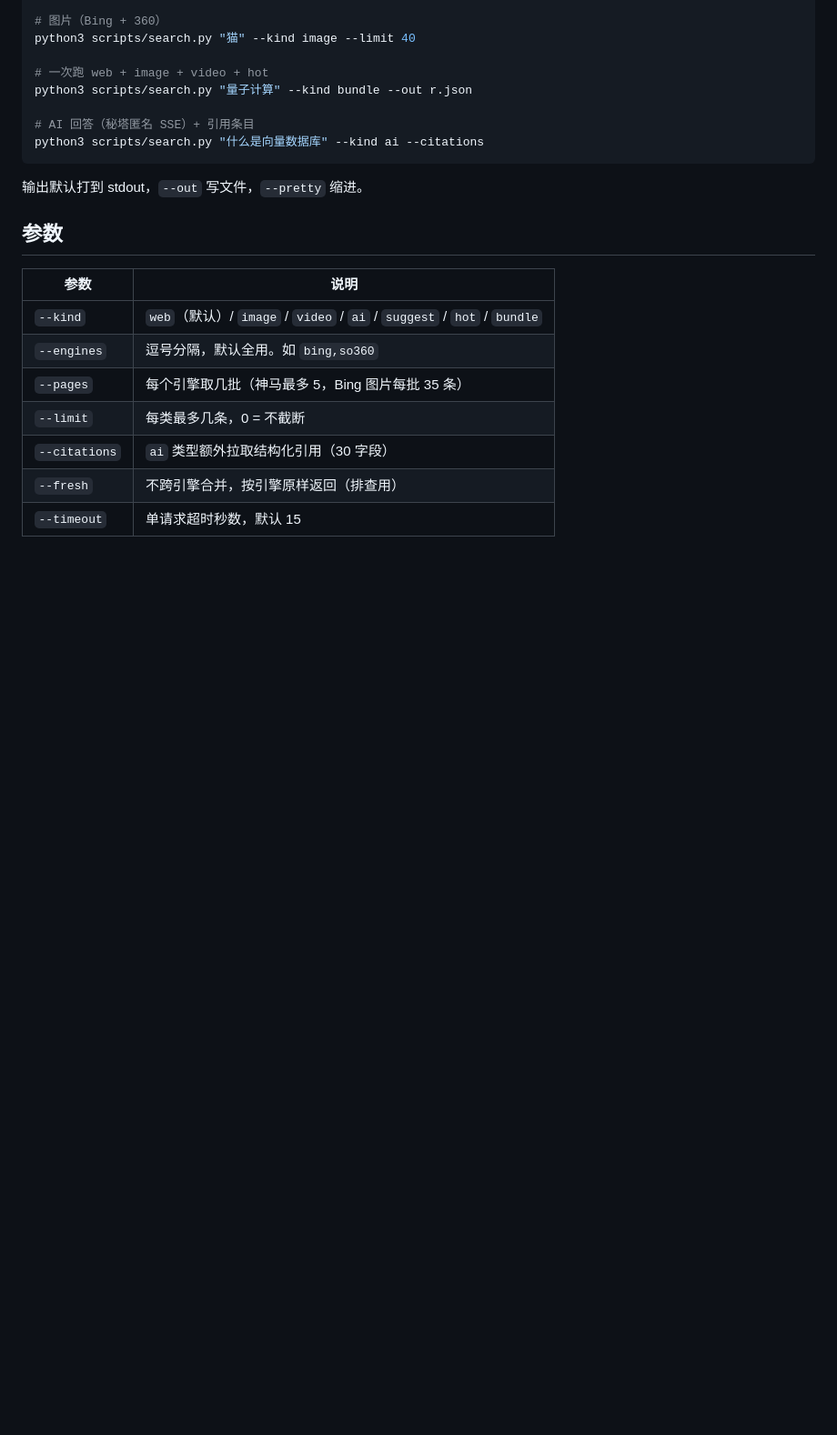
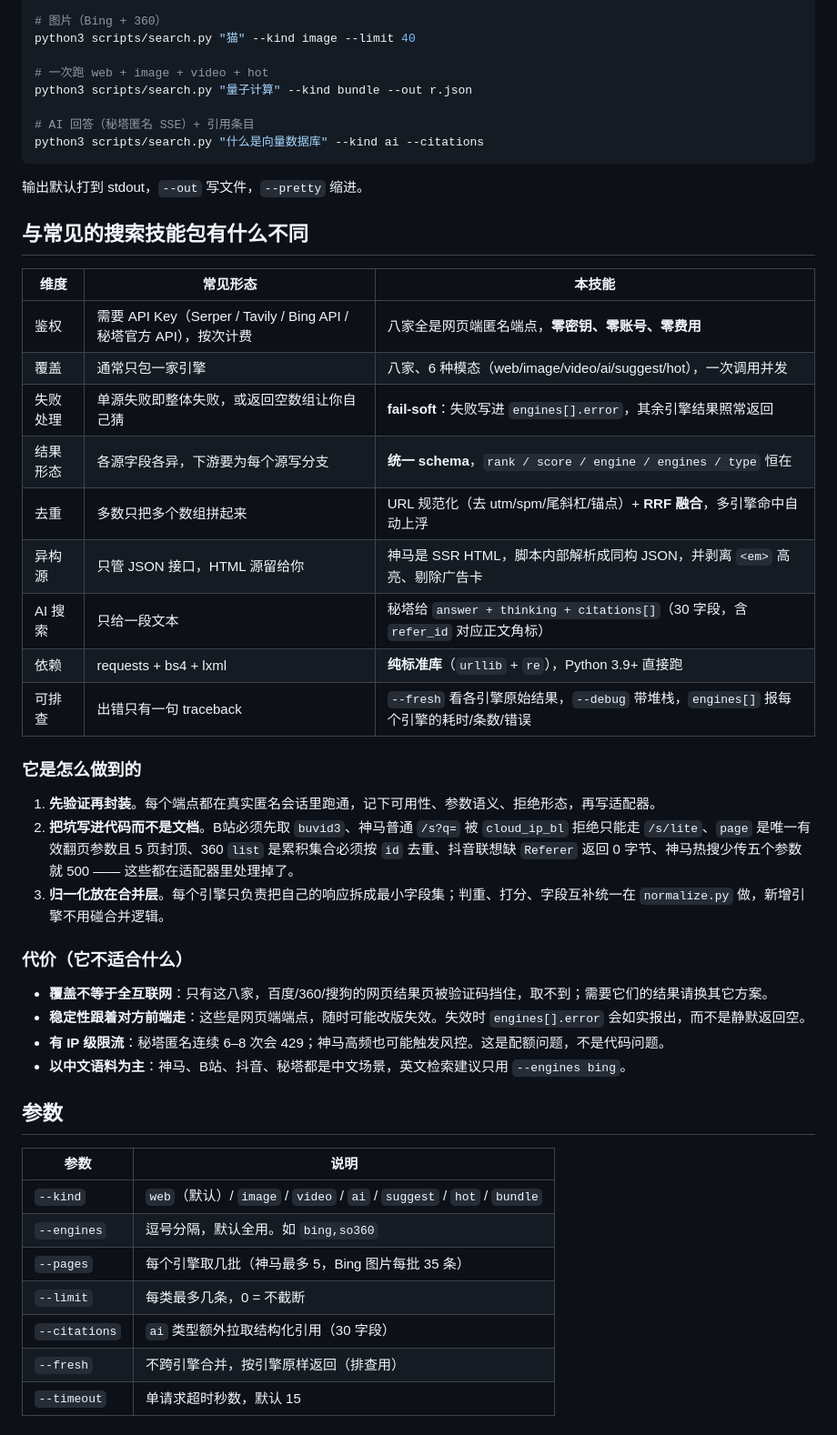
Before and after one commit to silverbullet-liang/search-engine-endpoints, a Markdown page: skill/aggregate-search/SKILL.md, the part around the change. Shown at 91% size. Drawn GitHub-style; blank space fills up the shorter version.

````diff
--- a/skill/aggregate-search/SKILL.md
+++ b/skill/aggregate-search/SKILL.md
@@ -26,6 +26,34 @@ python3 scripts/search.py "什么是向量数据库" --kind ai --citations
 ```
 
 输出默认打到 stdout，`--out` 写文件，`--pretty` 缩进。
+
+## 与常见的搜索技能包有什么不同
+
+| 维度 | 常见形态 | 本技能 |
+|---|---|---|
+| 鉴权 | 需要 API Key（Serper / Tavily / Bing API / 秘塔官方 API），按次计费 | 八家全是网页端匿名端点，**零密钥、零账号、零费用** |
+| 覆盖 | 通常只包一家引擎 | 八家、6 种模态（web/image/video/ai/suggest/hot），一次调用并发 |
+| 失败处理 | 单源失败即整体失败，或返回空数组让你自己猜 | **fail-soft**：失败写进 `engines[].error`，其余引擎结果照常返回 |
+| 结果形态 | 各源字段各异，下游要为每个源写分支 | **统一 schema**，`rank / score / engine / engines / type` 恒在 |
+| 去重 | 多数只把多个数组拼起来 | URL 规范化（去 utm/spm/尾斜杠/锚点）+ **RRF 融合**，多引擎命中自动上浮 |
+| 异构源 | 只管 JSON 接口，HTML 源留给你 | 神马是 SSR HTML，脚本内部解析成同构 JSON，并剥离 `<em>` 高亮、剔除广告卡 |
+| AI 搜索 | 只给一段文本 | 秘塔给 `answer + thinking + citations[]`（30 字段，含 `refer_id` 对应正文角标） |
+| 依赖 | requests + bs4 + lxml | **纯标准库**（`urllib` + `re`），Python 3.9+ 直接跑 |
+| 可排查 | 出错只有一句 traceback | `--fresh` 看各引擎原始结果，`--debug` 带堆栈，`engines[]` 报每个引擎的耗时/条数/错误 |
+
+### 它是怎么做到的
+
+1. **先验证再封装**。每个端点都在真实匿名会话里跑通，记下可用性、参数语义、拒绝形态，再写适配器。
+2. **把坑写进代码而不是文档**。B站必须先取 `buvid3`、神马普通 `/s?q=` 被 `cloud_ip_bl` 拒绝只能走 `/s/lite`、`page` 是唯一有效翻页参数且 5 页封顶、360 `list` 是累积集合必须按 `id` 去重、抖音联想缺 `Referer` 返回 0 字节、神马热搜少传五个参数就 500 —— 这些都在适配器里处理掉了。
+3. **归一化放在合并层**。每个引擎只负责把自己的响应拆成最小字段集；判重、打分、字段互补统一在 `normalize.py` 做，新增引擎不用碰合并逻辑。
+
+### 代价（它不适合什么）
+
+- **覆盖不等于全互联网**：只有这八家，百度/360/搜狗的网页结果页被验证码挡住，取不到；需要它们的结果请换其它方案。
+- **稳定性跟着对方前端走**：这些是网页端端点，随时可能改版失效。失效时 `engines[].error` 会如实报出，而不是静默返回空。
+- **有 IP 级限流**：秘塔匿名连续 6–8 次会 429；神马高频也可能触发风控。这是配额问题，不是代码问题。
+- **以中文语料为主**：神马、B站、抖音、秘塔都是中文场景，英文检索建议只用 `--engines bing`。
+
 
 ## 参数
 
````
Also changed, not shown: README.md (+27 -6 lines).
